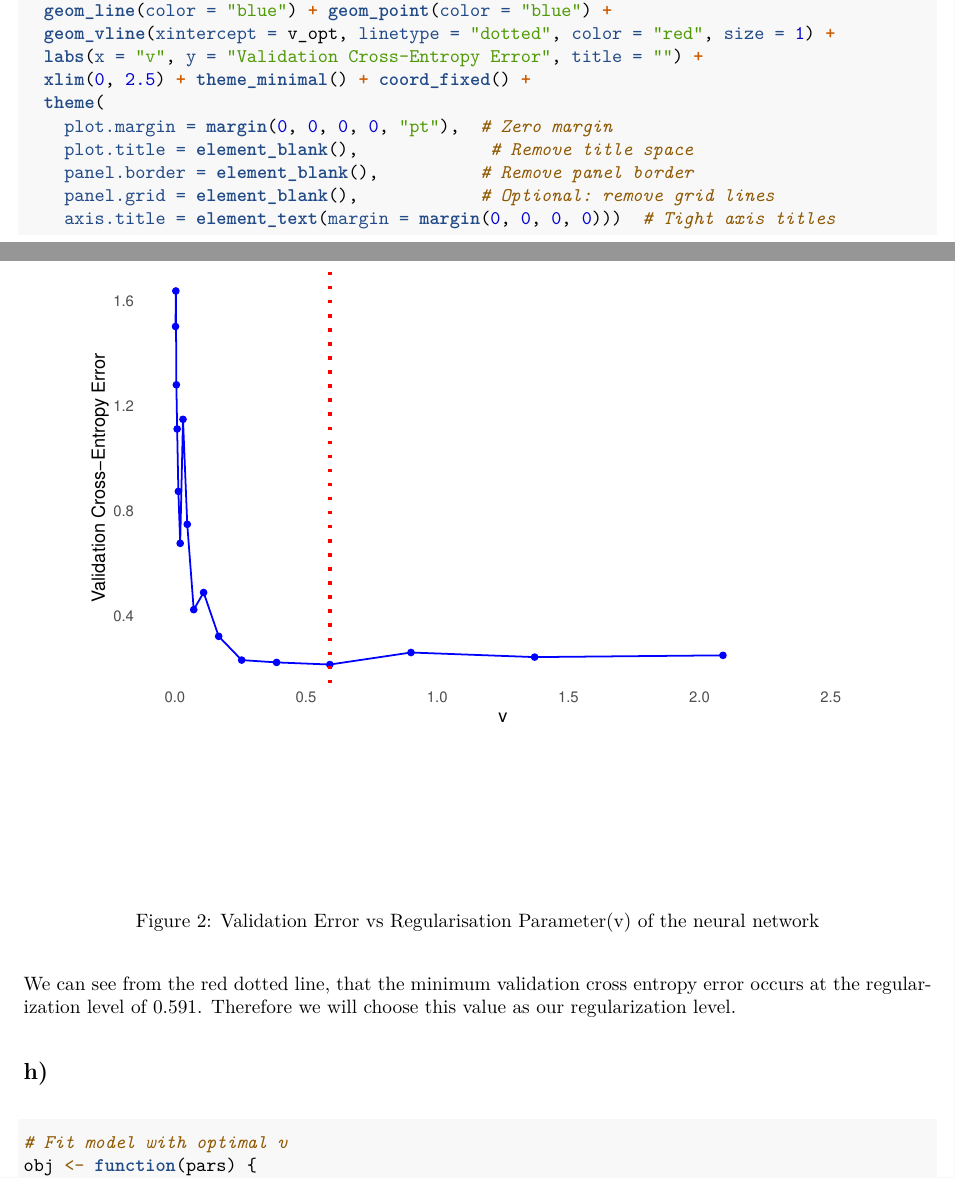
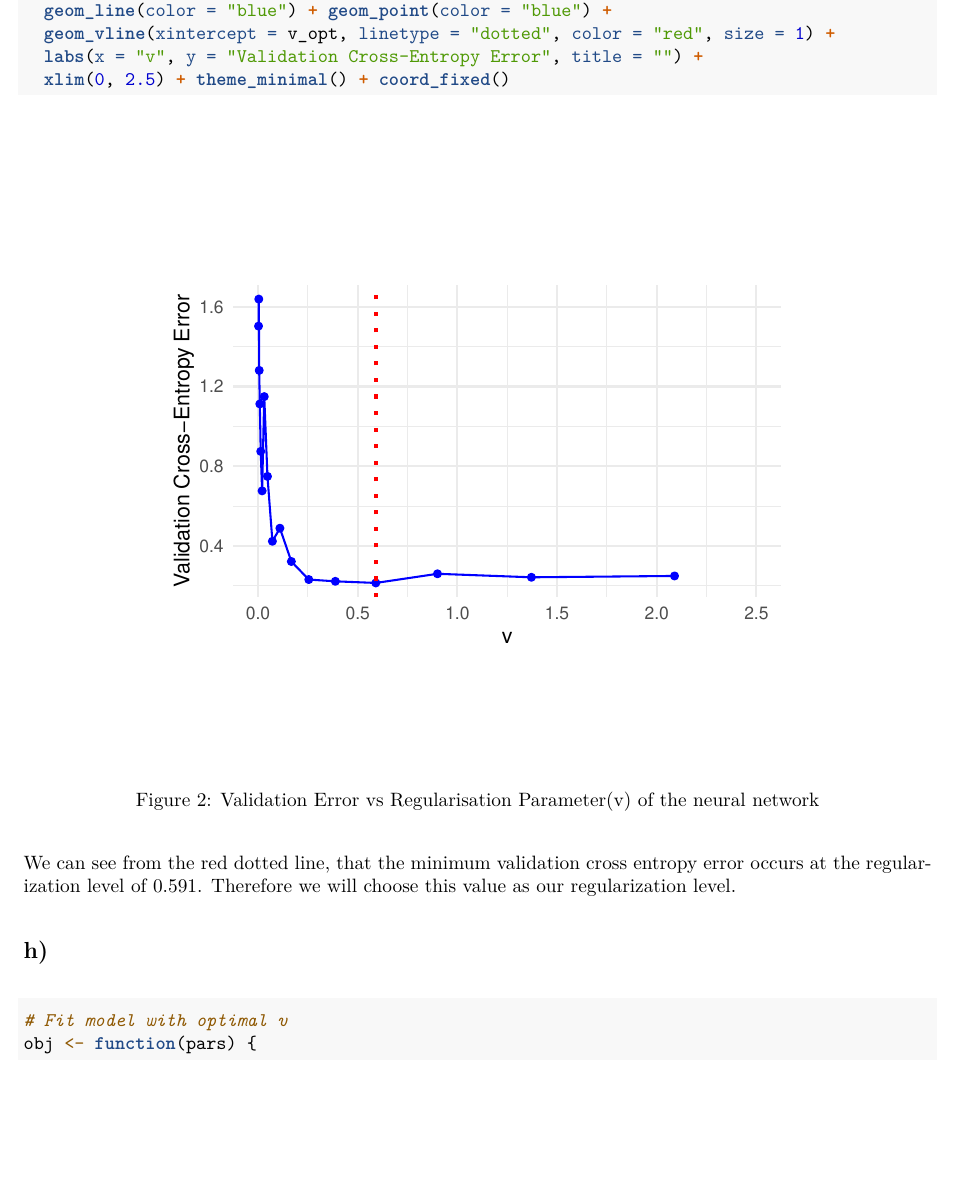
Before and after one commit to NesanNaidoo/Analytics_A2, an R Markdown document (A2.Rmd): two parts of pages 5 and 6 of 9 before the commit and part of page 5 of 8 after it, the two joined at a grey line, cut so that both start at the same text, the shorter picture padded with empty space. The pictures show the output file A2.pdf that the author committed with the source.

Commit message:
I managed to get it down to 8 pages :)

````diff
--- a/A2.Rmd
+++ b/A2.Rmd
@@ -217,13 +217,7 @@ ggplot(plot_data, aes(x = v, y = ValidationError)) +
   geom_line(color = "blue") + geom_point(color = "blue") +
   geom_vline(xintercept = v_opt, linetype = "dotted", color = "red", size = 1) +
   labs(x = "v", y = "Validation Cross-Entropy Error", title = "") +
-  xlim(0, 2.5) + theme_minimal() + coord_fixed() +
-  theme(
-    plot.margin = margin(0, 0, 0, 0, "pt"),  # Zero margin
-    plot.title = element_blank(),             # Remove title space
-    panel.border = element_blank(),          # Remove panel border
-    panel.grid = element_blank(),            # Optional: remove grid lines
-    axis.title = element_text(margin = margin(0, 0, 0, 0)))  # Tight axis titles
+  xlim(0, 2.5) + theme_minimal() + coord_fixed()
 ```
 
 We can see from the red dotted line, that the minimum validation cross
````
Also changed, not shown: A2.pdf, A2_files/figure-latex/unnamed-chunk-2-1.pdf (deleted), A2.Rmd (2 more changed lines).
